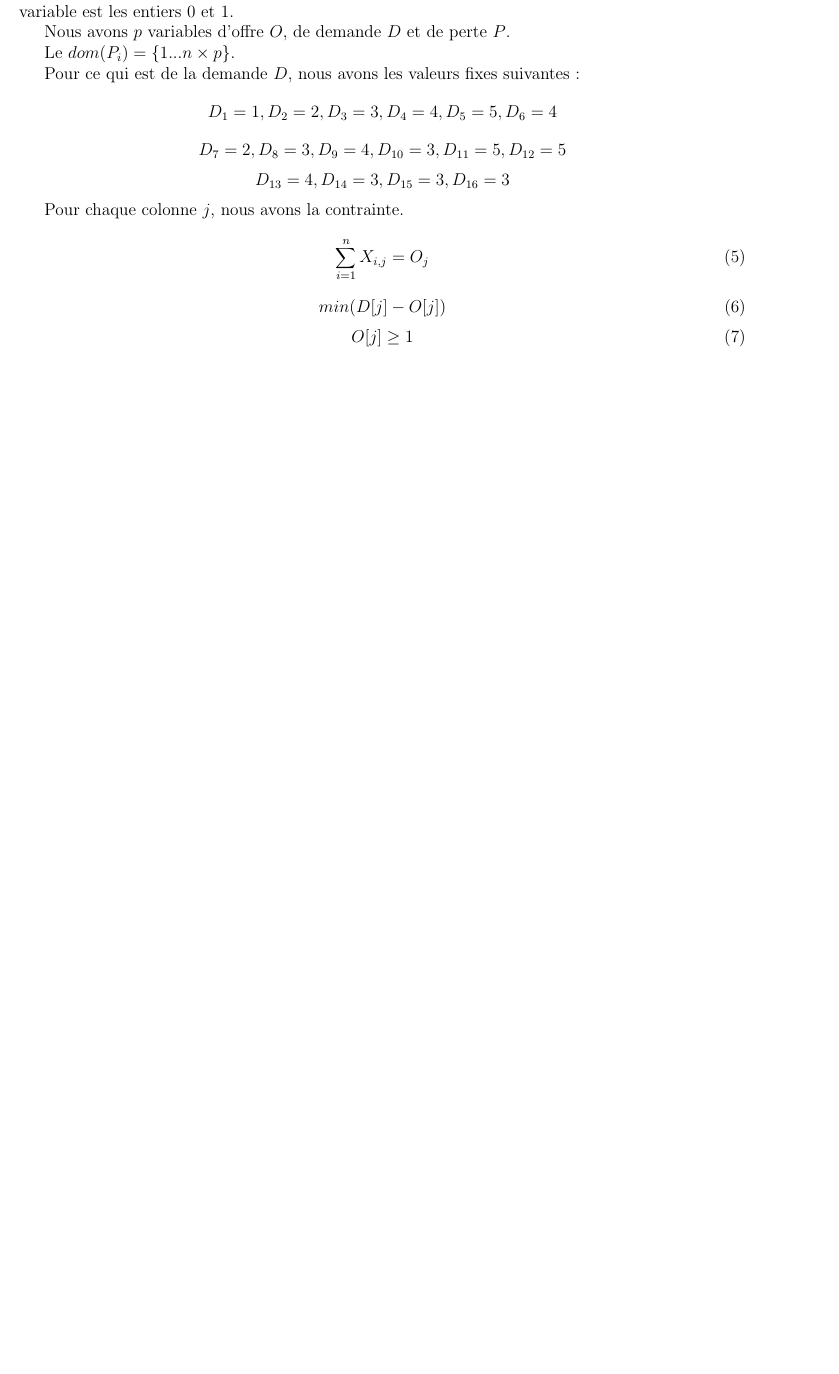
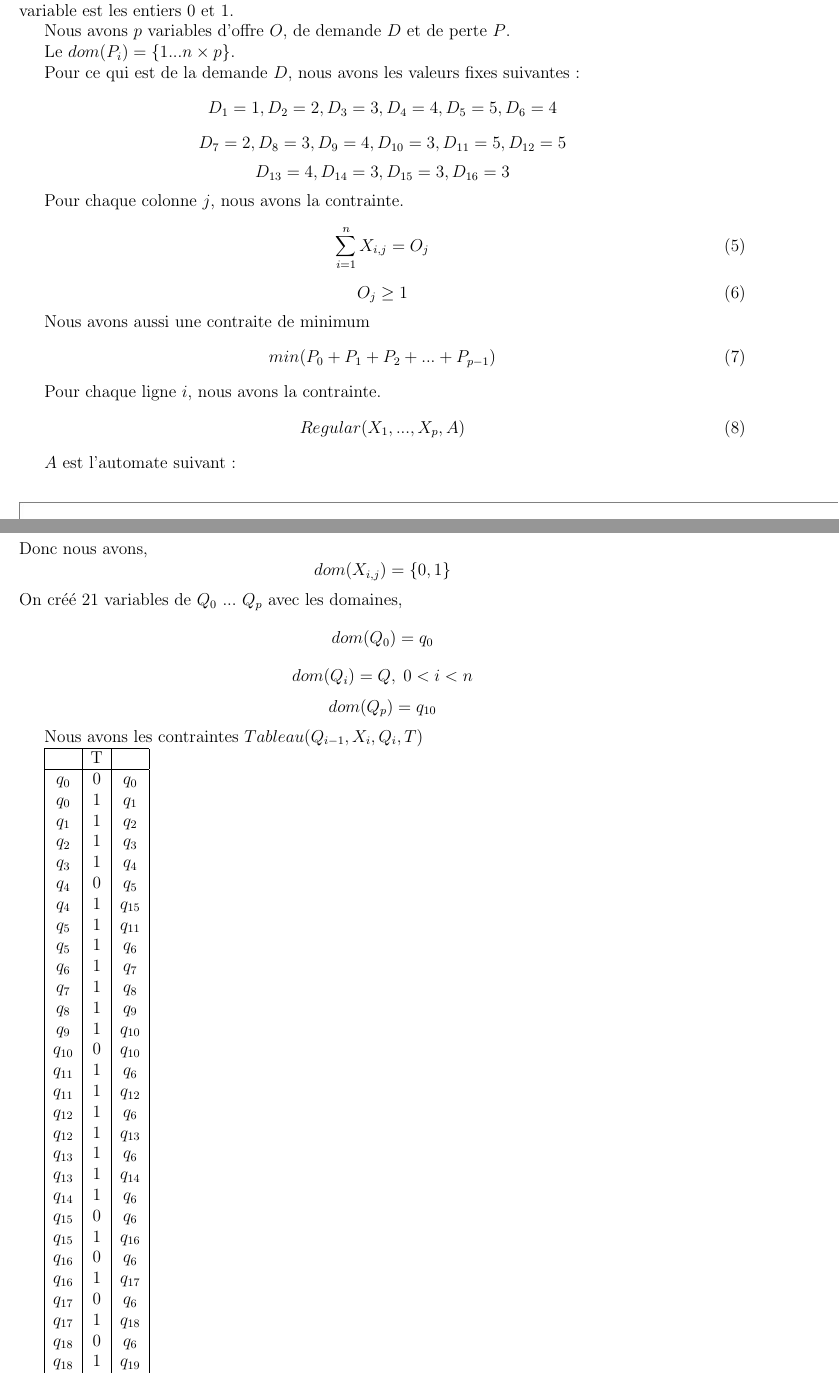
Before and after one commit to MaximeLeclerc/IFT4001-Combinatorial-optimization, a LaTeX document (tp1/TravailPratique.tex): part of page 3 of 3 before the commit and two parts of pages 3 and 4 of 4 after it, the two joined at a grey line, cut so that both start at the same text, the shorter picture padded with empty space. Compiled offline with pdfLaTeX; the source files are stored in an older character set and shown here as Unicode.

Commit message:
Adding contraints

```diff
--- a/tp1/TravailPratique.tex
+++ b/tp1/TravailPratique.tex
@@ -2,6 +2,7 @@
 \usepackage[francais]{babel}
 \usepackage{latexsym}
 
+\usepackage{graphicx}
 \usepackage{enumerate}
 
 % Les paquetage suivants peuvent être utiles. Les décommenter au besoin
@@ -133,10 +134,70 @@ Pour chaque colonne $j$, nous avons la contrainte.
 	\sum^{n}_{i=1} X_{i,j} = O_{j}
 \end{equation}
 \begin{equation}
-	min( D[j]- O[j])
-\end{equation}
-\begin{equation}
-	O[j] \geq  1
+	O_j \geq  1
 \end{equation}
 
+
+Nous avons aussi une contraite de minimum
+\begin{equation}
+	min(P_0 + P_1 + P_2 + ... + P_{p-1})
+\end{equation}
+
+
+Pour chaque ligne $i$, nous avons la contrainte.
+\begin{equation}
+	Regular(X_{1}, ..., X_p,A)
+\end{equation}
+
+$A$ est l'automate suivant :
+\begin{center}
+	\includegraphics[width=230mm]{./automate.jpg}
+\end{center}
+Donc nous avons,
+$$ dom(X_{i,j}) = \lbrace 0 , 1 \rbrace $$
+On créé  21 variables de $Q_0$ ... $Q_p$ avec les domaines,
+$$ dom(Q_0) = {q_0} $$
+$$ dom(Q_i) = Q , \;   0 < i < n $$
+$$ dom(Q_p) = q_{10} $$
+
+
+
+Nous avons les contraintes $Tableau(Q_{i-1},X_i,Q_i,T)$
+
+\begin{tabular}{ |c|c|c| }
+	\hline
+	 & T &  \\
+	\hline
+	$q_0$ & 0 & $q_0$ \\
+	$q_0$ & 1 & $q_1$ \\
+	$q_1$ & 1  & $q_2$ \\
+	$q_2$ & 1  & $q_3$ \\
+	$q_3$ & 1  & $q_4$ \\
+	$q_4$ & 0  & $q_5$ \\
+	$q_4$ & 1 & $q_{15}$ \\
+	$q_5$ & 1 &  $q_{11}$ \\
+	$q_5$ & 1 &  $q_{6}$ \\
+	$q_6$ & 1 &  $q_7$ \\
+	$q_7$ & 1 & $q_8$ \\
+	$q_8$ & 1 & $q_9$ \\
+	$q_9$ & 1 & $q_{10}$ \\
+	$q_{10}$ & 0 &  $q_{10}$ \\
+	$q_{11}$ & 1 & $q_{6}$\\
+	$q_{11}$ & 1 & $q_{12}$\\
+	$q_{12}$ & 1 & $q_{6}$\\
+	$q_{12}$ & 1 & $q_{13}$\\
+	$q_{13}$ & 1 & $q_{6}$\\
+	$q_{13}$ & 1 & $q_{14}$\\
+	$q_{14}$ & 1 & $q_{6}$\\
+	$q_{15}$ & 0 & $q_{6}$\\
+	$q_{15}$ & 1 & $q_{16}$\\
+	$q_{16}$ & 0 & $q_{6}$\\
+	$q_{16}$ & 1 & $q_{17}$\\
+	$q_{17}$ & 0 & $q_{6}$\\
+	$q_{17}$ & 1 & $q_{18}$\\
+	$q_{18}$ & 0 & $q_{6}$\\
+	$q_{18}$ & 1 & $q_{19}$\\
+	$q_{19}$ & 0 & $q_{6}$\\
+	\hline
+\end{tabular}
 \end{document}
```
Also changed, not shown: tp1/automate.jpg (added).
